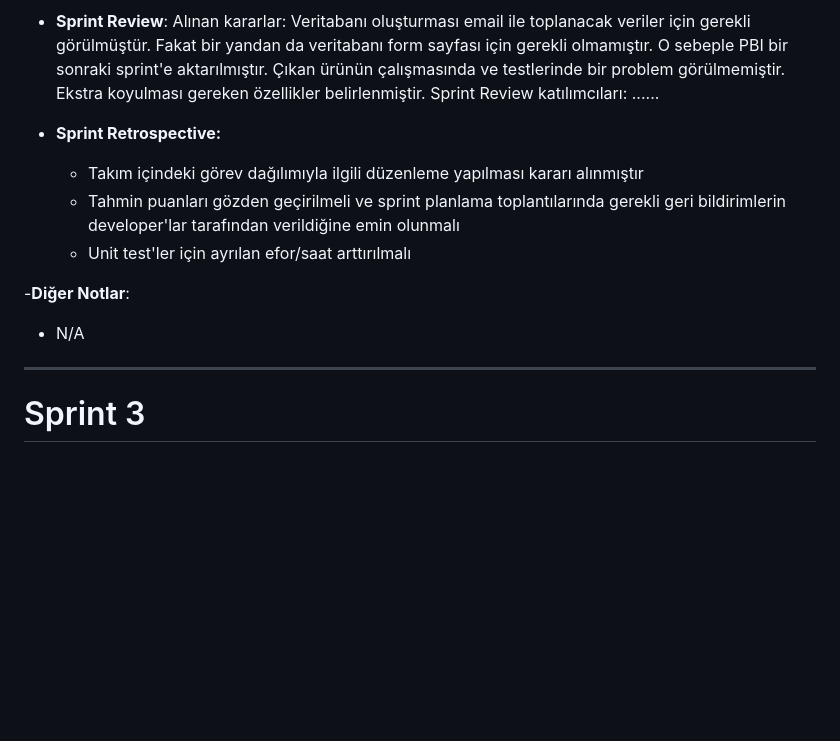
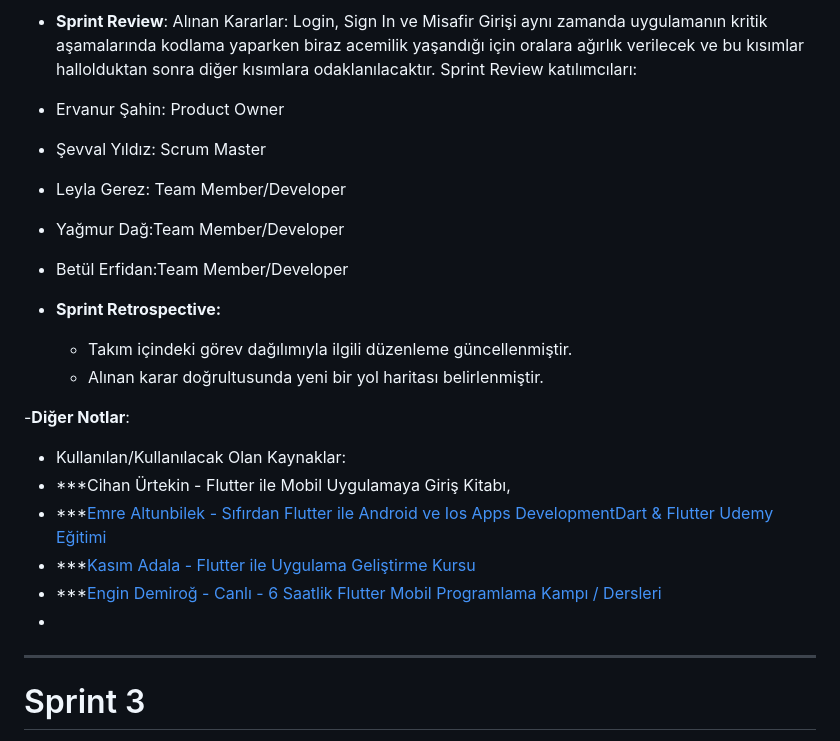
Before and after one commit to ervanursahin/124-f, a Markdown page: README.md, the part around one of its changes. Rendered like a GitHub page; blank space fills up the shorter version.

```diff
--- a/README.md
+++ b/README.md
@@ -77,14 +76,24 @@ Alınan kararlar: Birçok uygulama fikri üzerinden Film Out fikri uygun görül
 
 - **Sprint Review**:
-Alınan kararlar: Veritabanı oluşturması email ile toplanacak veriler için gerekli görülmüştür. Fakat bir yandan da veritabanı form sayfası için gerekli olmamıştır. O sebeple PBI bir sonraki sprint'e aktarılmıştır. Çıkan ürünün çalışmasında ve testlerinde bir problem görülmemiştir. Ekstra koyulması gereken özellikler belirlenmiştir. Sprint Review katılımcıları: ......
+  Alınan Kararlar: Login, Sign In ve Misafir Girişi aynı zamanda uygulamanın kritik aşamalarında kodlama yaparken biraz acemilik yaşandığı için oralara ağırlık verilecek ve bu kısımlar hallolduktan sonra diğer kısımlara odaklanılacaktır.
+  Sprint Review katılımcıları:
+- Ervanur Şahin: Product Owner
+- Şevval Yıldız: Scrum Master
+- Leyla Gerez: Team Member/Developer
+- Yağmur Dağ:Team Member/Developer
+- Betül Erfidan:Team Member/Developer
 
 - **Sprint Retrospective:**
-  - Takım içindeki görev dağılımıyla ilgili düzenleme yapılması kararı alınmıştır
-  - Tahmin puanları gözden geçirilmeli ve sprint planlama toplantılarında gerekli geri bildirimlerin developer'lar tarafından verildiğine emin olunmalı
-  - Unit test'ler için ayrılan efor/saat arttırılmalı
+  - Takım içindeki görev dağılımıyla ilgili düzenleme güncellenmiştir.
+  - Alınan karar doğrultusunda yeni bir yol haritası belirlenmiştir.
 
 -**Diğer Notlar**:
-- N/A
+- Kullanılan/Kullanılacak Olan Kaynaklar:
+- ***Cihan Ürtekin - Flutter ile Mobil Uygulamaya Giriş Kitabı,
+- ***[Emre Altunbilek - Sıfırdan Flutter ile Android ve Ios Apps DevelopmentDart & Flutter Udemy Eğitimi](https://www.udemy.com/course/sifirdan-flutter-ile-android-ve-ios-apps-development/)
+- ***[Kasım Adala - Flutter ile Uygulama Geliştirme Kursu](https://www.udemy.com/course/flutter-ile-uygulama-gelistirme-kursu-android-ios/)
+- ***[Engin Demiroğ - Canlı - 6 Saatlik Flutter Mobil Programlama Kampı / Dersleri](https://www.youtube.com/watch?v=oISIcfHAzm4&t=8263s)
+-
 
 ---
 
```
Also changed, not shown: other parts of README.md (+1 -2 lines).
